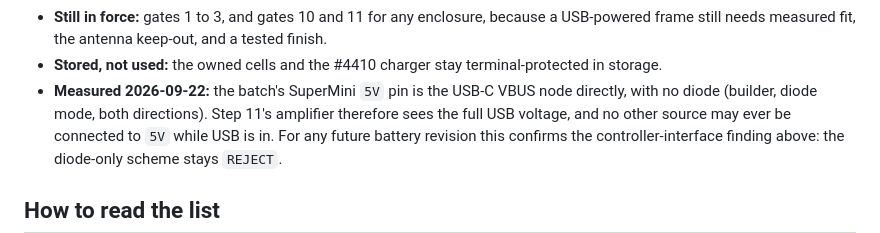
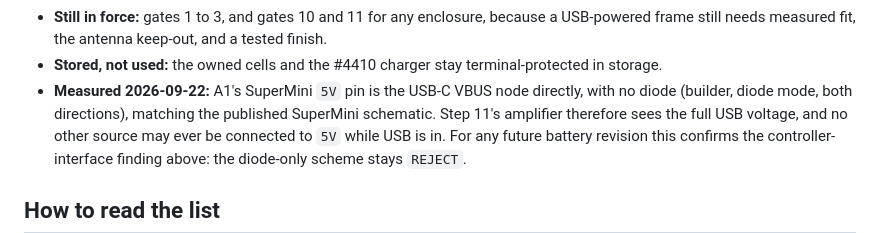
Before and after one commit to parcelstudio-io/Pocket-Assistant, a Markdown page: docs/FINAL_MATERIALS_FOR_REVIEW.md, the part around the change. Rendered like a GitHub page.

```diff
--- a/docs/FINAL_MATERIALS_FOR_REVIEW.md
+++ b/docs/FINAL_MATERIALS_FOR_REVIEW.md
@@ -49,8 +49,9 @@ kept, unchanged, for a possible future portable revision. For this prototype:
   and a tested finish.
 - **Stored, not used:** the owned cells and the #4410 charger stay
   terminal-protected in storage.
-- **Measured 2026-09-22:** the batch's SuperMini `5V` pin is the USB-C VBUS
-  node directly, with no diode (builder, diode mode, both directions). Step 11's
+- **Measured 2026-09-22:** A1's SuperMini `5V` pin is the USB-C VBUS node
+  directly, with no diode (builder, diode mode, both directions), matching the
+  published SuperMini schematic. Step 11's
   amplifier therefore sees the full USB voltage, and no other source may ever
   be connected to `5V` while USB is in. For any future battery revision this
   confirms the controller-interface finding above: the diode-only scheme stays
```
Also changed, not shown: CLAUDE.md (+3 -2 lines), docs/INVENTORY.md (+1 -1 lines).
